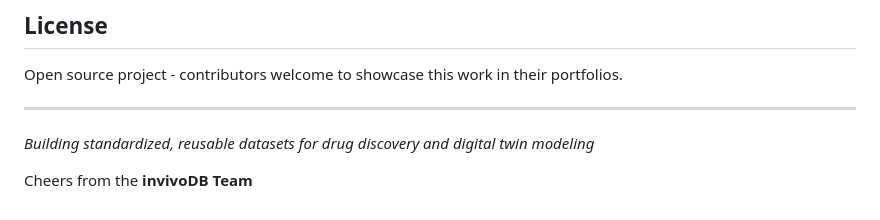
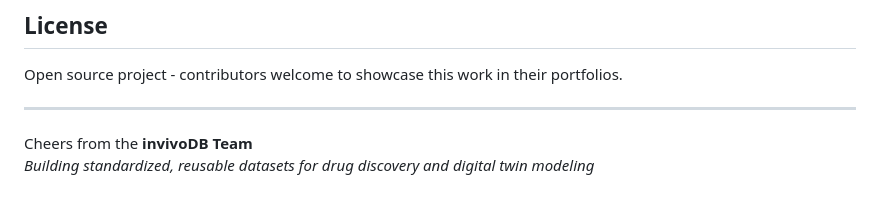
Before and after one commit to lujason01/invivoDB, a Markdown page: README.md, the part around the change. Drawn GitHub-style.

```diff
--- a/README.md
+++ b/README.md
@@ -114,6 +114,5 @@ Open source project - contributors welcome to showcase this work in their portfo
 
 ---
 
+Cheers from the **invivoDB Team**
 *Building standardized, reusable datasets for drug discovery and digital twin modeling*
-
-Cheers from the **invivoDB Team**
```
